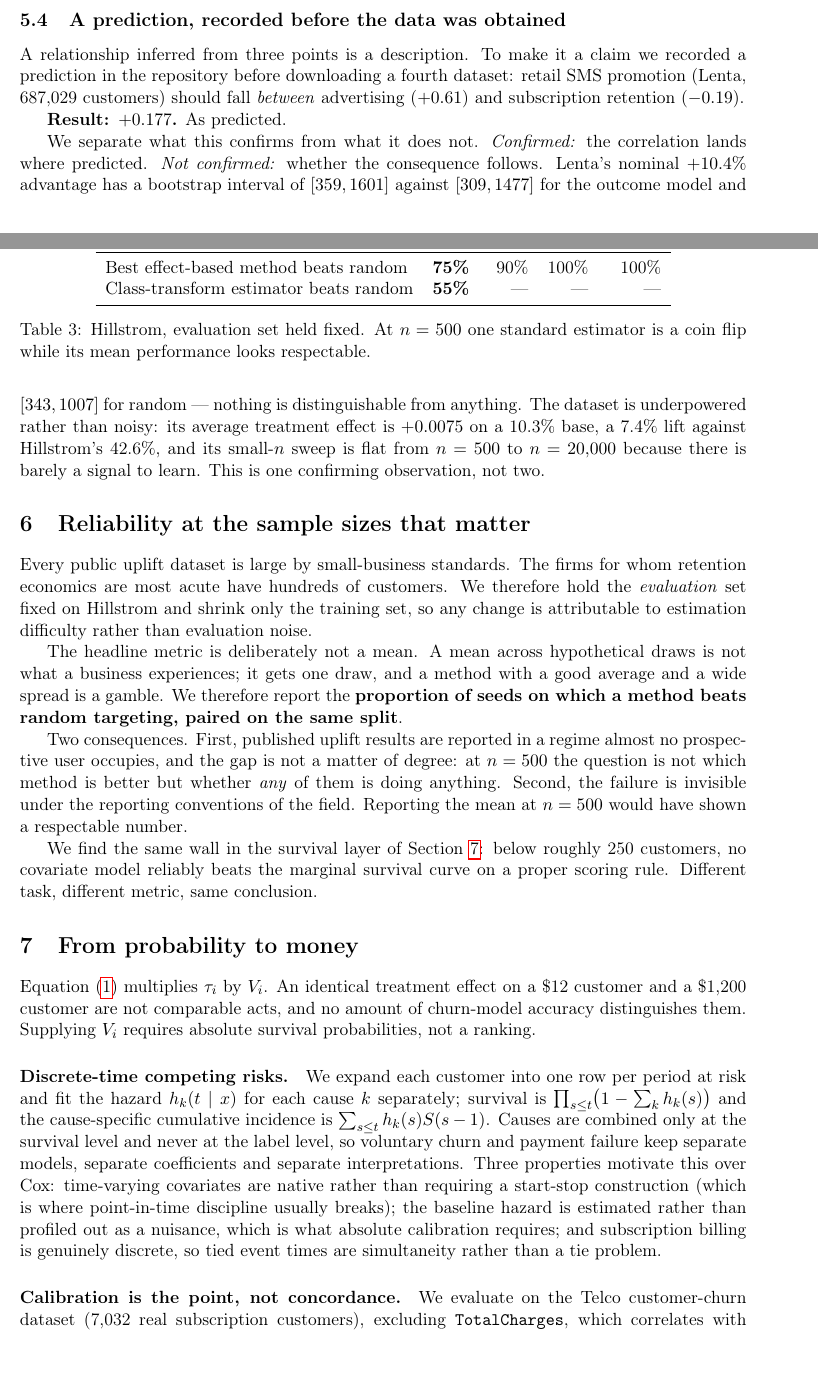
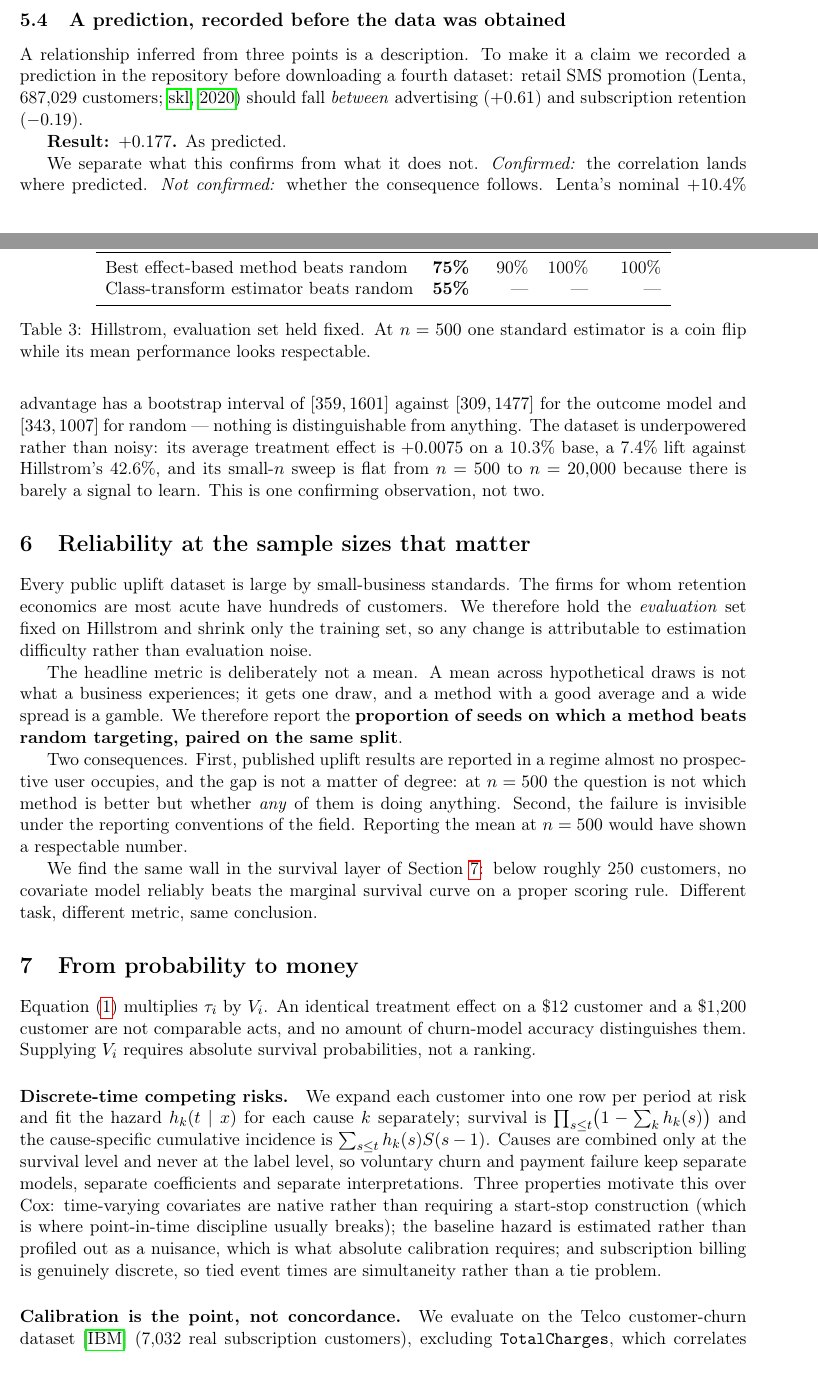
Before and after one commit to PrashamJ17/PBL-Proj, a LaTeX paper (papers/paper1/main.tex): two parts of pages 5 and 6 of 10, joined at a grey line, cut so that both start at the same text. Compiled offline with pdfLaTeX.

Commit message:
Make the Phase 3 tests provably CI-safe, and close the paper's citation gaps
Verified the new suite in a simulated CI environment (lifelines, scikit-survival,
lightgbm and torch all made to raise ImportError): 47 pass, 7 skip cleanly, none
error. CI installs only [dev,viz], so the Phase 3 extras must never be a hard
requirement — D-030's residual risk was that `make check` passing locally is not
proof CI will pass, and this is the cheap way to check rather than hope.

Telco guard now checks the byte count, not just `.exists()` — the D-029 lesson
applied to a dataset added after it was learned. Presence is not completeness.

Paper: `sklift` and `telco` were in refs.bib but never cited; both datasets now
carry their citation where they are introduced. Fixed the source header, which had
the evidence-backed and specification-only section numbers the wrong way round —
exactly the line a future reader would trust.

Co-Authored-By: Claude Opus 5 <noreply@anthropic.com>

```diff
--- a/papers/paper1/main.tex
+++ b/papers/paper1/main.tex
@@ -331,7 +331,8 @@ correlation measures.
 
 A relationship inferred from three points is a description. To make it a claim we
 recorded a prediction in the repository before downloading a fourth dataset: retail
-SMS promotion (Lenta, 687{,}029 customers) should fall \emph{between} advertising
+SMS promotion (Lenta, 687{,}029 customers; \citealp{sklift}) should fall
+\emph{between} advertising
 ($+0.61$) and subscription retention ($-0.19$).
 
 \textbf{Result: $+0.177$.} As predicted.
@@ -405,7 +406,7 @@ nuisance, which is what absolute calibration requires; and subscription billing
 genuinely discrete, so tied event times are simultaneity rather than a tie problem.
 
 \paragraph{Calibration is the point, not concordance.} We evaluate on the Telco
-customer-churn dataset (7{,}032 real subscription customers), excluding
+customer-churn dataset \citep{telco} (7{,}032 real subscription customers), excluding
 \texttt{TotalCharges}, which correlates with tenure at $r = 0.83$ and is therefore a
 direct encoding of the duration being predicted --- an exclusion that published
 Telco survival analyses routinely omit.
```
Also changed, not shown: papers/paper1/main.tex (10 more changed lines), 1 other file.
